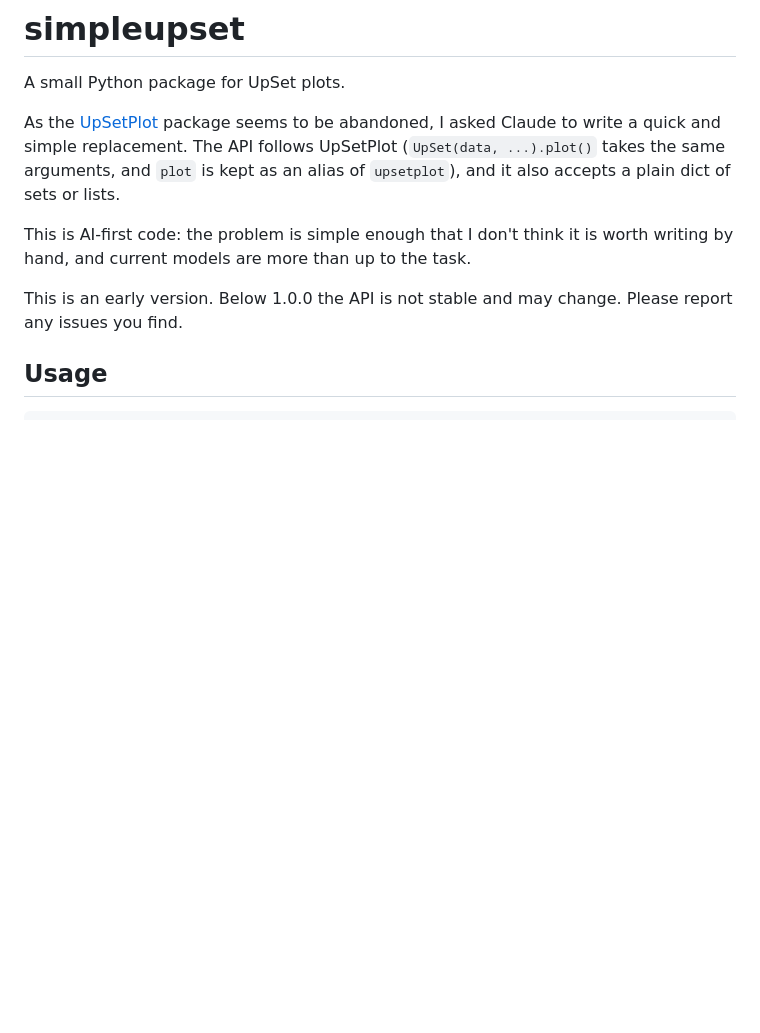
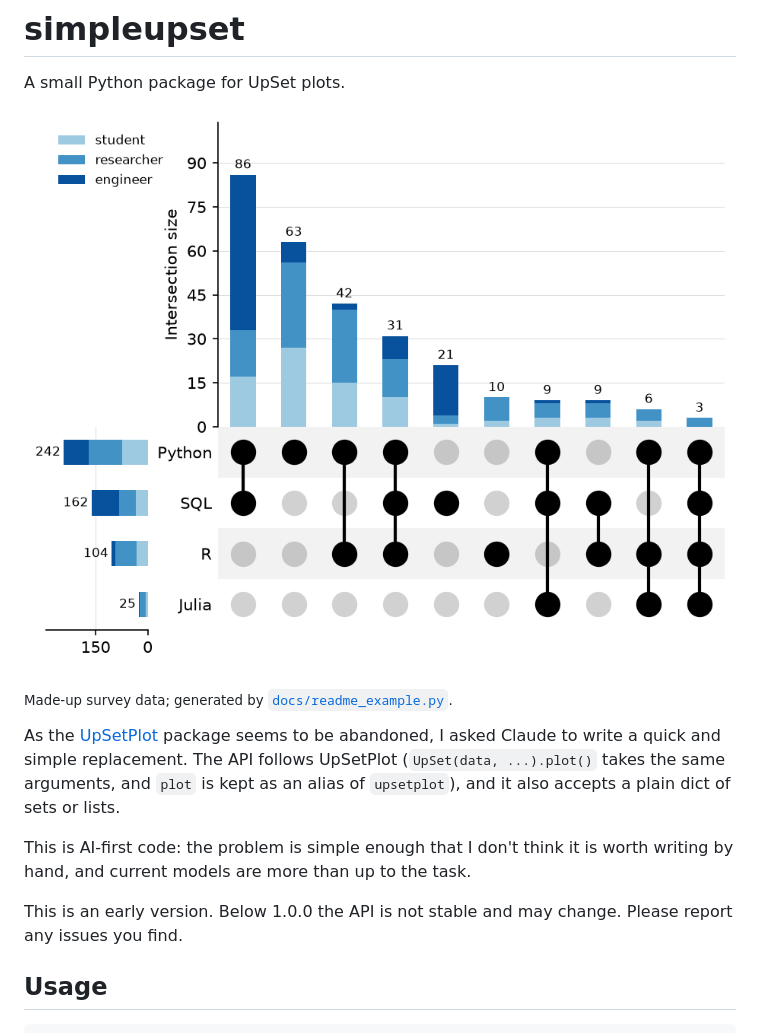
Before and after one commit to openpaul/simpleupset, a Markdown page: README.md, the part around the change. GitHub-like rendering; pictures changed too: docs/_static/readme-example.png (added); blank space fills up the shorter version.

Commit message:
Add showcase image to README and docs front page
Generated from fixed-seed survey data by docs/readme_example.py, showing
intersections, set sizes, counts and stacking in one plot.

Co-Authored-By: Claude Opus 5.5 <noreply@anthropic.com>

```diff
--- a/README.md
+++ b/README.md
@@ -1,6 +1,10 @@
 # simpleupset
 
 A small Python package for UpSet plots.
+
+![UpSet plot of which languages survey respondents use, stacked by role](docs/_static/readme-example.png)
+
+<sub>Made-up survey data; generated by [`docs/readme_example.py`](docs/readme_example.py).</sub>
 
 As the [UpSetPlot](https://github.com/jnothman/UpSetPlot) package seems to be abandoned, I asked Claude to write a quick and simple replacement. The API follows UpSetPlot (`UpSet(data, ...).plot()` takes the same arguments, and `plot` is kept as an alias of `upsetplot`), and it also accepts a plain dict of sets or lists.
 
```
Also changed, not shown: 2 other files.
